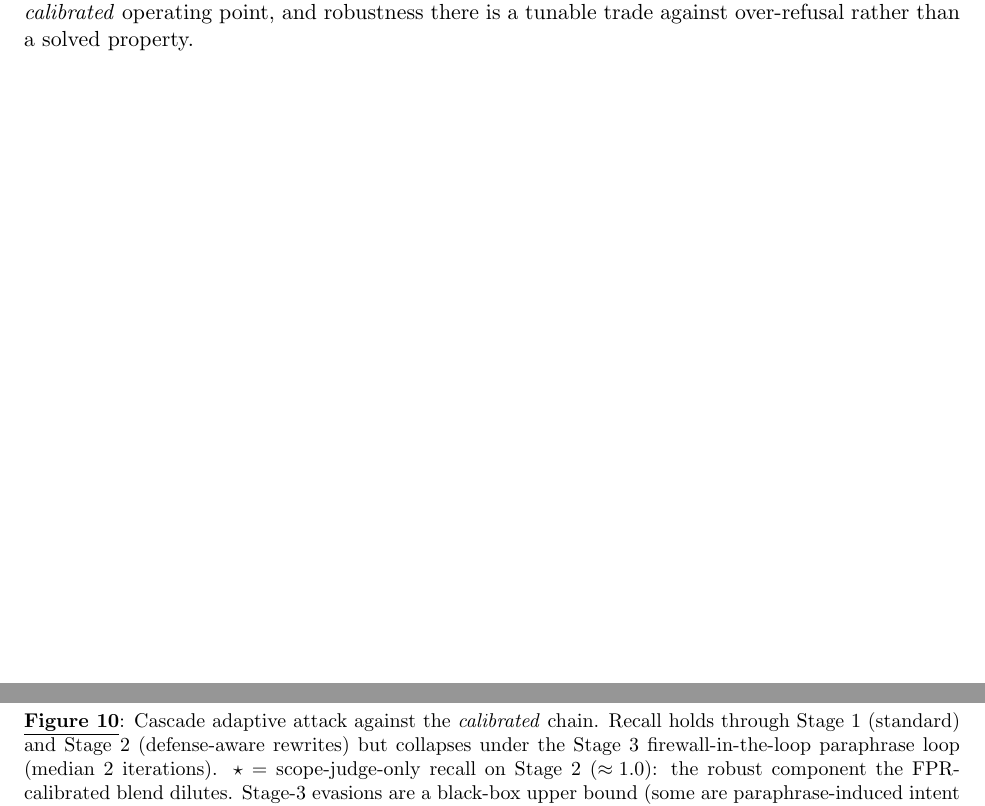
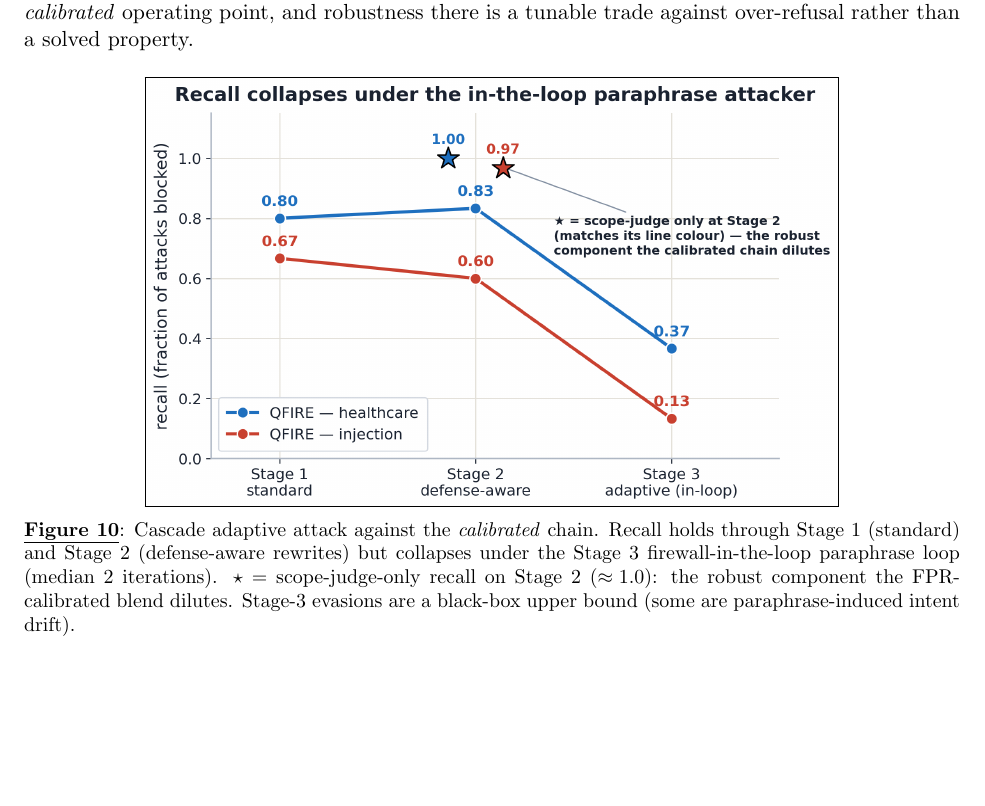
Before and after one commit to Task-force-for-AI-agents-in-Healthcare/qfire, a LaTeX document (paper/main.tex): two parts of pages 20 and 21 of 38 before the commit and part of page 20 of 37 after it, the two joined at a grey line, cut so that both start at the same text, the shorter picture padded with empty space. Compiled offline with pdfLaTeX.

Commit message:
paper: pin figs 10 & 11 under their text (figure [H] + slightly smaller)
Figures 10 (cascade) and 11 (multi-turn) were floating to the top of the
next page, leaving a large empty gap under the text that discusses them.
Use the float package's [H] placement to keep each figure under its
paragraph, and trim widths (0.82->0.74, 0.86->0.76) so they fit on-page.

Co-Authored-By: Claude Opus 4.8 (1M context) <noreply@anthropic.com>

```diff
--- a/paper/main.tex
+++ b/paper/main.tex
@@ -1020,9 +1020,9 @@ evasion rate is an upper bound. The honest takeaway: a sustained, firewall-in-th
 adaptive attacker is a real residual threat to the \emph{calibrated} operating point, and
 robustness there is a tunable trade against over-refusal rather than a solved property.
 
-\begin{figure}[htb]
-\centering
-\includegraphics[width=0.82\linewidth]{figs/cascade.png}
+\begin{figure}[H]
+\centering
+\includegraphics[width=0.74\linewidth]{figs/cascade.png}
 \caption{Cascade adaptive attack against the \emph{calibrated} chain. Recall holds through
 Stage~1 (standard) and Stage~2 (defense-aware rewrites) but collapses under the Stage~3
 firewall-in-the-loop paraphrase loop (median $2$ iterations). $\star$ = scope-judge-only
```
Also changed, not shown: paper/main.pdf, paper/main.tex (6 more changed lines).
